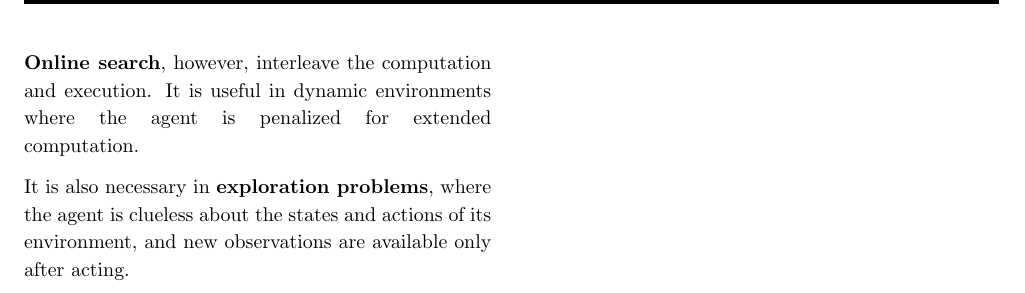
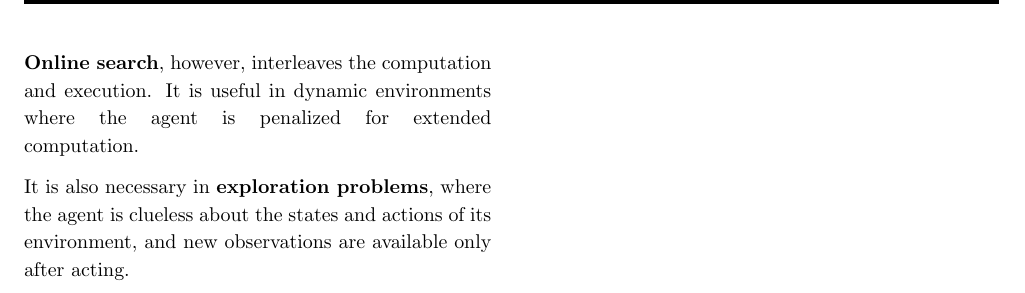
Before and after one commit to jontmy/cs2109s, a LaTeX document (src/cs2109s.tex, which reads src/03.tex): part of page 4 of 4, cut so that both start at the same text. Compiled offline with pdfLaTeX.

```diff
--- a/src/03.tex
+++ b/src/03.tex
@@ -120,8 +119,6 @@
 \subsection{Online Search}
     So far, the algorithms have all been for \textbf{offline search}, in which the algorithms compute a complete solution and then execute it.
 
-        \textbf{Online search}, however, interleave the computation and execution. It is useful in dynamic environments where the agent is penalized for extended computation.
+    \textbf{Online search}, however, interleaves the computation and execution. It is useful in dynamic environments where the agent is penalized for extended computation.
 
     It is also necessary in \textbf{exploration problems}, where the agent is clueless about the states and actions of its environment, and new observations are available only after acting.
-
-\end{multicols*}
```
Also changed, not shown: src/cs2109s.tex (+3 -1 lines), src/cs2109s.pdf, src/03.tex (1 more changed lines). Lines whose indentation alone changed are shown as unchanged.
